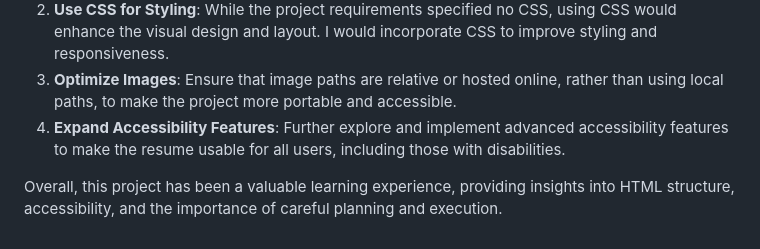
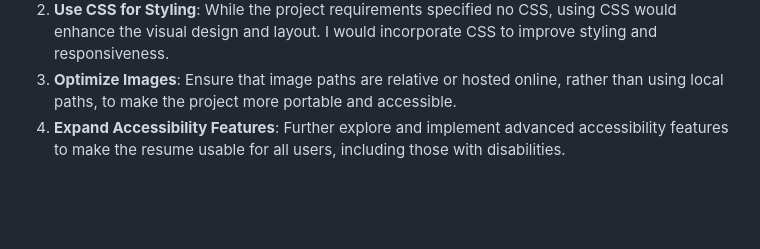
Before and after one commit to jaskomalkk/Code-Security-Audit, a Markdown page: Code-Security-Audit/REFLECTION.md, the part around the change. GitHub-like rendering; blank space fills up the shorter version.

Commit message:
Initial commit - uploaded my secure app project

```diff
--- a/Code-Security-Audit/REFLECTION.md
+++ b/Code-Security-Audit/REFLECTION.md
@@ -35,5 +35,3 @@ Given what I’ve learned, I would:
 2. **Use CSS for Styling**: While the project requirements specified no CSS, using CSS would enhance the visual design and layout. I would incorporate CSS to improve styling and responsiveness.
 3. **Optimize Images**: Ensure that image paths are relative or hosted online, rather than using local paths, to make the project more portable and accessible.
 4. **Expand Accessibility Features**: Further explore and implement advanced accessibility features to make the resume usable for all users, including those with disabilities.
-
-Overall, this project has been a valuable learning experience, providing insights into HTML structure, accessibility, and the importance of careful planning and execution.
```
